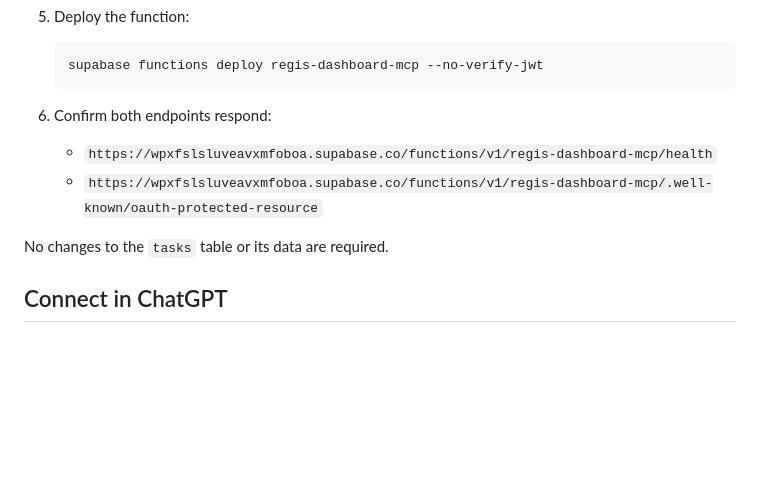
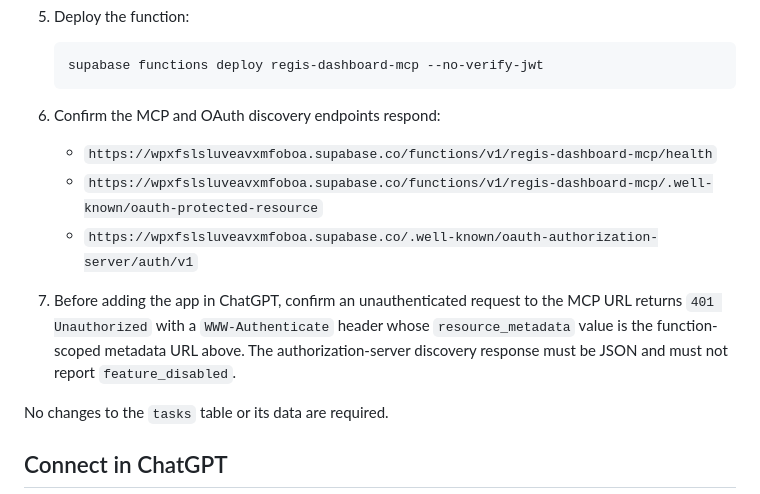
Before and after one commit to jonhon100/regis-dashboard, a Markdown page: README.md, the part around the change. GitHub-like rendering; blank space fills up the shorter version.

Commit message:
docs: add OAuth discovery verification

````diff
--- a/README.md
+++ b/README.md
@@ -56,9 +56,16 @@ These steps are required once after this branch is reviewed and merged.
    supabase functions deploy regis-dashboard-mcp --no-verify-jwt
    ```
 
-6. Confirm both endpoints respond:
+6. Confirm the MCP and OAuth discovery endpoints respond:
    - `https://wpxfslsluveavxmfoboa.supabase.co/functions/v1/regis-dashboard-mcp/health`
    - `https://wpxfslsluveavxmfoboa.supabase.co/functions/v1/regis-dashboard-mcp/.well-known/oauth-protected-resource`
+   - `https://wpxfslsluveavxmfoboa.supabase.co/.well-known/oauth-authorization-server/auth/v1`
+
+7. Before adding the app in ChatGPT, confirm an unauthenticated request to the
+   MCP URL returns `401 Unauthorized` with a `WWW-Authenticate` header whose
+   `resource_metadata` value is the function-scoped metadata URL above. The
+   authorization-server discovery response must be JSON and must not report
+   `feature_disabled`.
 
 No changes to the `tasks` table or its data are required.
 
````
